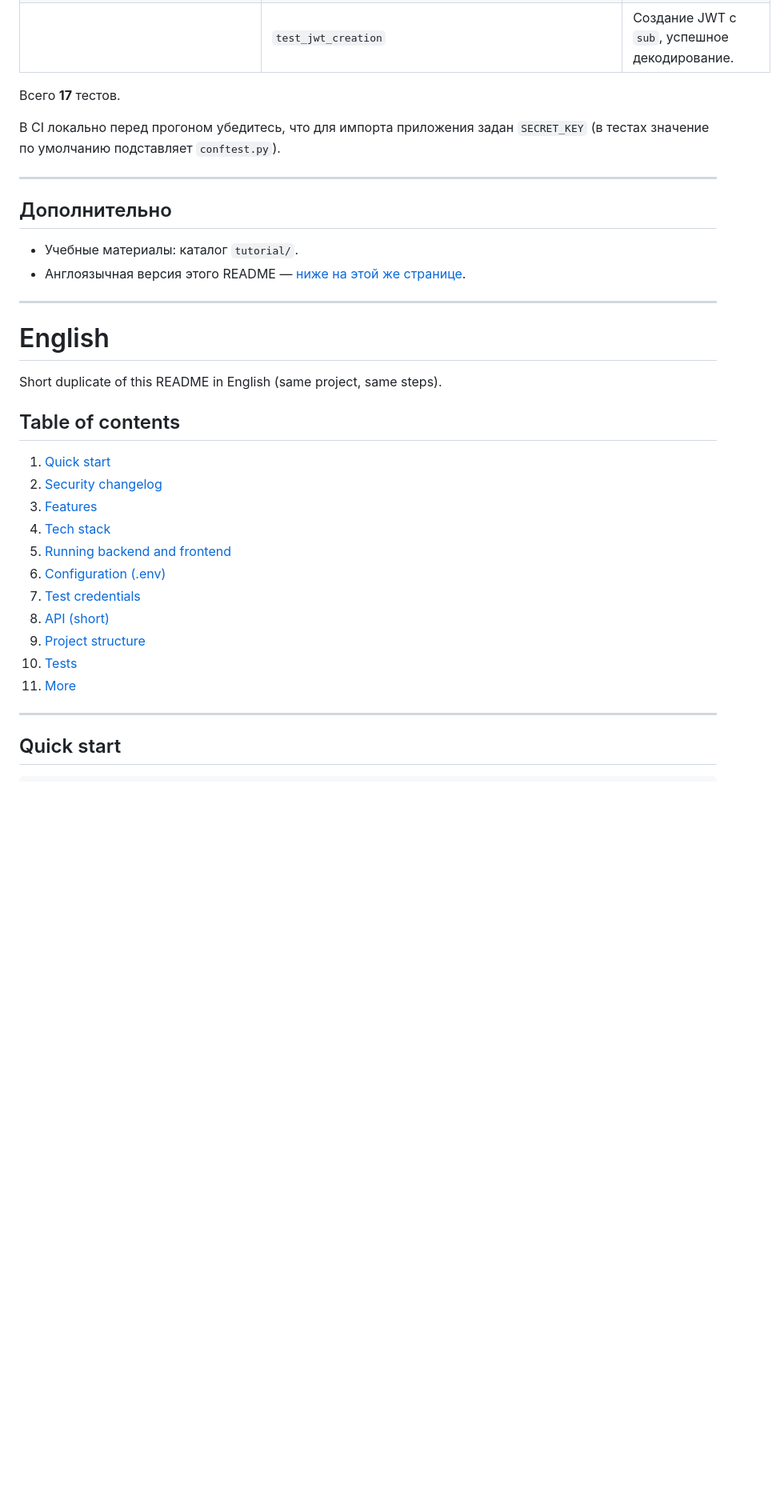
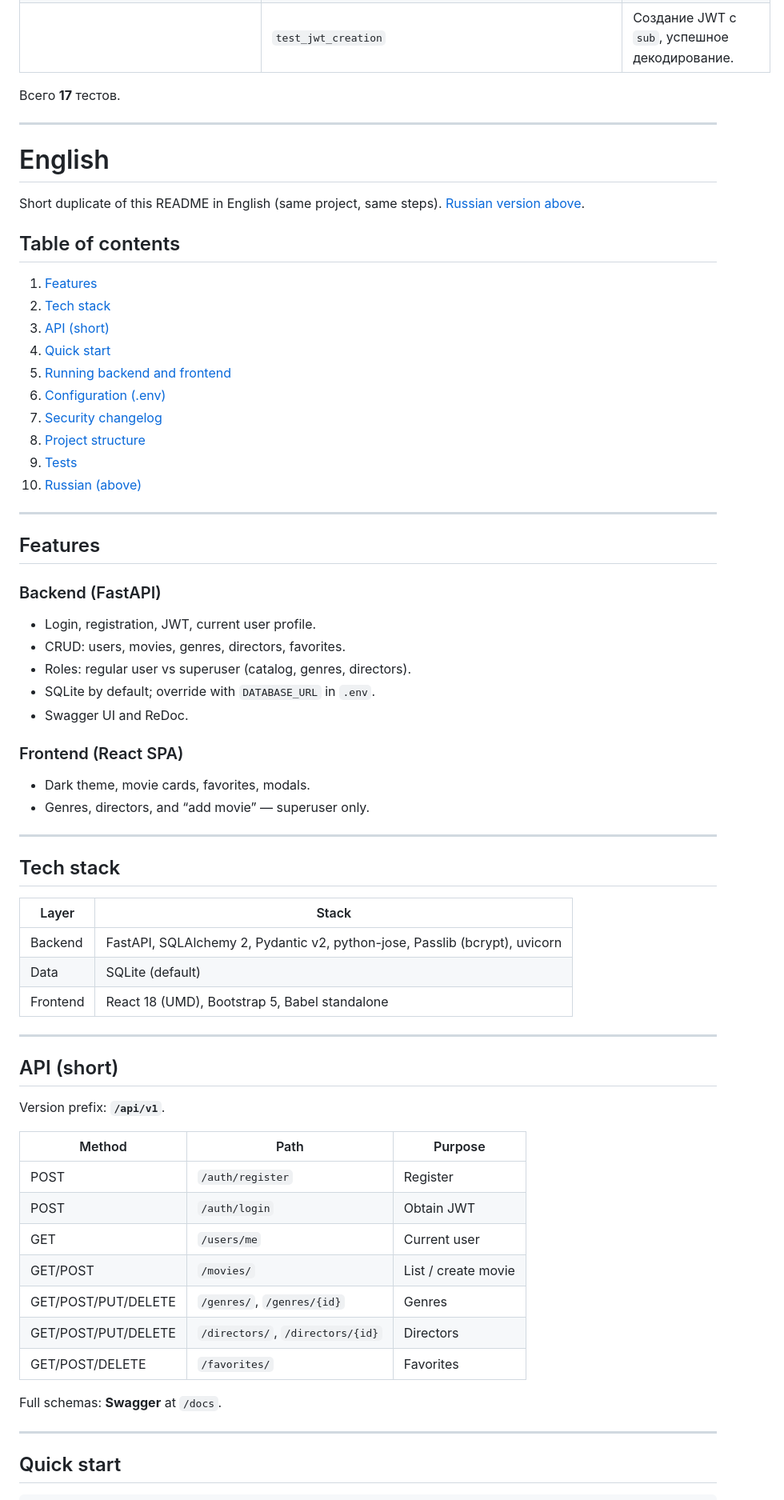
Before and after one commit to vyacheres/movie-library, a Markdown page: README.md, the part around one of its changes. Shown at 80% size. GitHub-like rendering; blank space fills up the shorter version.

Commit message:
Docs: reorder README sections, consolidate tests, remove More

```diff
--- a/README.md
+++ b/README.md
@@ -307,38 +323,77 @@ python -m pytest tests/ -q
 
 Всего **17** тестов.
 
-В CI локально перед прогоном убедитесь, что для импорта приложения задан `SECRET_KEY` (в тестах значение по умолчанию подставляет `conftest.py`).
-
----
-
-<a id="more"></a>
-
-## Дополнительно
-
-- Учебные материалы: каталог `tutorial/`.
-- Англоязычная версия этого README — [ниже на этой же странице](#english).
-
 ---
 
 <a id="english"></a>
 
 # English
 
-Short duplicate of this README in English (same project, same steps).
+Short duplicate of this README in English (same project, same steps). [Russian version above](#readme-russian).
 
 ## Table of contents
 
-1. [Quick start](#quick-start-en)
-2. [Security changelog](#changelog-security-en)
-3. [Features](#features-en)
-4. [Tech stack](#tech-stack-en)
+1. [Features](#features-en)
+2. [Tech stack](#tech-stack-en)
+3. [API (short)](#api-summary-en)
+4. [Quick start](#quick-start-en)
 5. [Running backend and frontend](#run-en)
 6. [Configuration (.env)](#configuration-en)
-7. [Test credentials](#credentials-en)
-8. [API (short)](#api-summary-en)
-9. [Project structure](#project-structure-en)
-10. [Tests](#tests-en)
-11. [More](#more-en)
+7. [Security changelog](#changelog-security-en)
+8. [Project structure](#project-structure-en)
+9. [Tests](#tests-en)
+10. [Russian (above)](#readme-russian)
+
+---
+
+<a id="features-en"></a>
+
+## Features
+
+### Backend (FastAPI)
+
+- Login, registration, JWT, current user profile.
+- CRUD: users, movies, genres, directors, favorites.
+- Roles: regular user vs superuser (catalog, genres, directors).
+- SQLite by default; override with `DATABASE_URL` in `.env`.
+- Swagger UI and ReDoc.
+
+### Frontend (React SPA)
+
+- Dark theme, movie cards, favorites, modals.
+- Genres, directors, and “add movie” — superuser only.
+
+---
+
+<a id="tech-stack-en"></a>
+
+## Tech stack
+
+| Layer | Stack |
+|-------|-------|
+| Backend | FastAPI, SQLAlchemy 2, Pydantic v2, python-jose, Passlib (bcrypt), uvicorn |
+| Data | SQLite (default) |
+| Frontend | React 18 (UMD), Bootstrap 5, Babel standalone |
+
+---
+
+<a id="api-summary-en"></a>
+
+## API (short)
+
+Version prefix: **`/api/v1`**.
+
+| Method | Path | Purpose |
+|--------|------|---------|
+| POST | `/auth/register` | Register |
+| POST | `/auth/login` | Obtain JWT |
+| GET | `/users/me` | Current user |
+| GET/POST | `/movies/` | List / create movie |
+| GET/POST/PUT/DELETE | `/genres/`, `/genres/{id}` | Genres |
+| GET/POST/PUT/DELETE | `/directors/`, `/directors/{id}` | Directors |
+| GET/POST/DELETE | `/favorites/` | Favorites |
+
+Full schemas: **Swagger** at `/docs`.
 
 ---
 
```
Also changed, not shown: other parts of README.md (+257 -285 lines).
